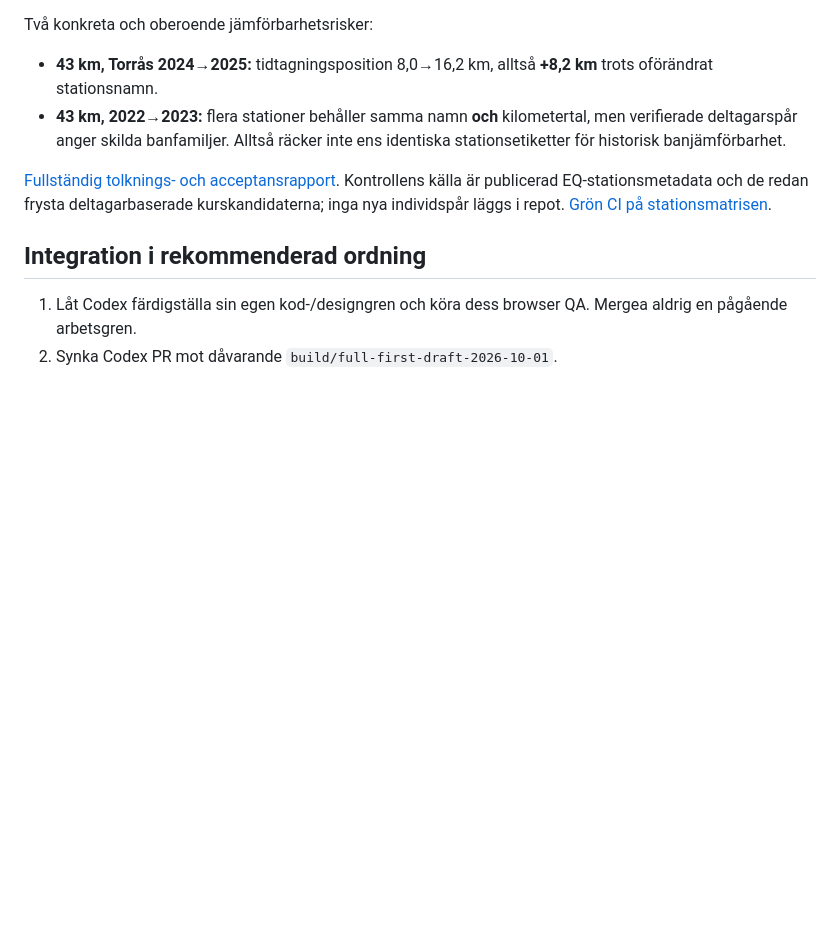
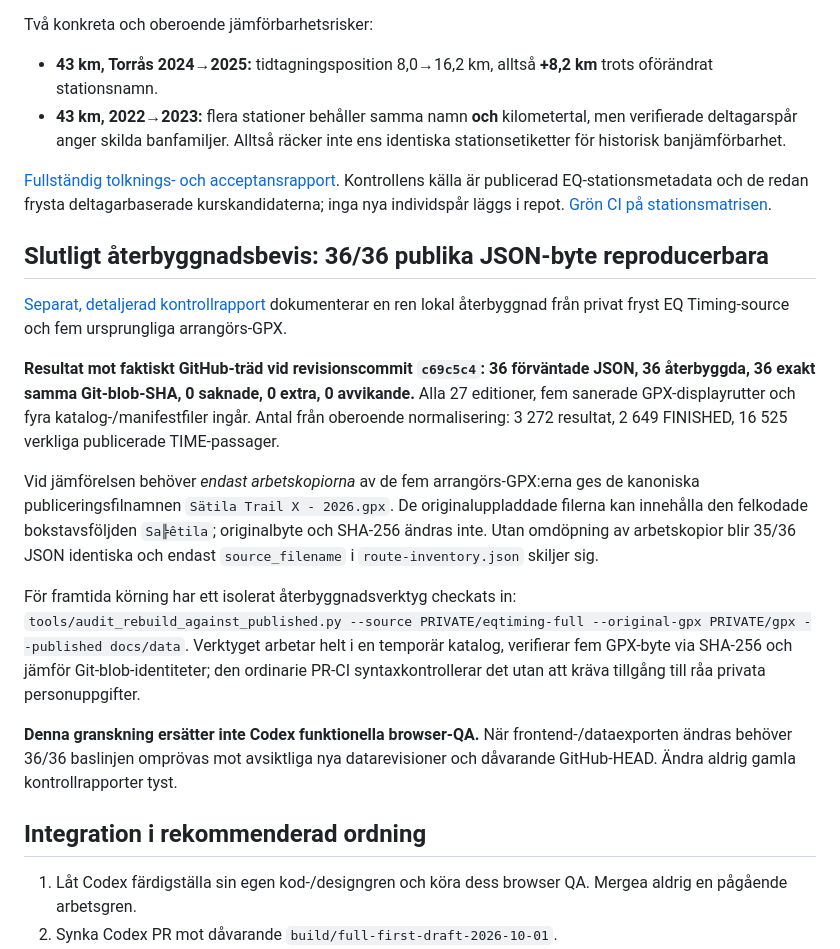
Before and after one commit to Stayinhealthyrunning/satila-splits, a Markdown page: reports/FINAL_INTEGRATION_HANDOFF_2026-10-01.md, the part around the change. Rendered like a GitHub page; blank space fills up the shorter version.

Commit message:
QA: hand off 36/36 exact source reconstruction and reusable private rebuild checker

```diff
--- a/reports/FINAL_INTEGRATION_HANDOFF_2026-10-01.md
+++ b/reports/FINAL_INTEGRATION_HANDOFF_2026-10-01.md
@@ -101,6 +101,18 @@ Två konkreta och oberoende jämförbarhetsrisker:
 
 [Fullständig tolknings- och acceptansrapport](https://github.com/Stayinhealthyrunning/satila-splits/blob/audit/satila-data-method-2026-10-01/reports/HISTORICAL_TIMING_AXIS_FINDINGS.md). Kontrollens källa är publicerad EQ-stationsmetadata och de redan frysta deltagarbaserade kurskandidaterna; inga nya individspår läggs i repot. [Grön CI på stationsmatrisen](https://github.com/Stayinhealthyrunning/satila-splits/actions/runs/36846409896).
 
+## Slutligt återbyggnadsbevis: 36/36 publika JSON-byte reproducerbara
+
+[Separat, detaljerad kontrollrapport](https://github.com/Stayinhealthyrunning/satila-splits/blob/audit/satila-data-method-2026-10-01/reports/FULL_REBUILD_EQ_TIMING_VERIFICATION_2026-10-01.md) dokumenterar en ren lokal återbyggnad från privat fryst EQ Timing-source och fem ursprungliga arrangörs-GPX.
+
+**Resultat mot faktiskt GitHub-träd vid revisionscommit `c69c5c4`: 36 förväntade JSON, 36 återbyggda, 36 exakt samma Git-blob-SHA, 0 saknade, 0 extra, 0 avvikande.** Alla 27 editioner, fem sanerade GPX-displayrutter och fyra katalog-/manifestfiler ingår. Antal från oberoende normalisering: 3 272 resultat, 2 649 FINISHED, 16 525 verkliga publicerade TIME-passager.
+
+Vid jämförelsen behöver *endast arbetskopiorna* av de fem arrangörs-GPX:erna ges de kanoniska publiceringsfilnamnen `Sätila Trail X - 2026.gpx`. De originaluppladdade filerna kan innehålla den felkodade bokstavsföljden `Sa╠êtila`; originalbyte och SHA-256 ändras inte. Utan omdöpning av arbetskopior blir 35/36 JSON identiska och endast `source_filename` i `route-inventory.json` skiljer sig.
+
+För framtida körning har ett isolerat återbyggnadsverktyg checkats in: `tools/audit_rebuild_against_published.py --source PRIVATE/eqtiming-full --original-gpx PRIVATE/gpx --published docs/data`. Verktyget arbetar helt i en temporär katalog, verifierar fem GPX-byte via SHA-256 och jämför Git-blob-identiteter; den ordinarie PR-CI syntaxkontrollerar det utan att kräva tillgång till råa privata personuppgifter.
+
+**Denna granskning ersätter inte Codex funktionella browser-QA.** När frontend-/dataexporten ändras behöver 36/36 baslinjen omprövas mot avsiktliga nya datarevisioner och dåvarande GitHub-HEAD. Ändra aldrig gamla kontrollrapporter tyst.
+
 ## Integration i rekommenderad ordning
 
 1. Låt Codex färdigställa sin egen kod-/designgren och köra dess browser QA. Mergea aldrig en pågående arbetsgren.
```
